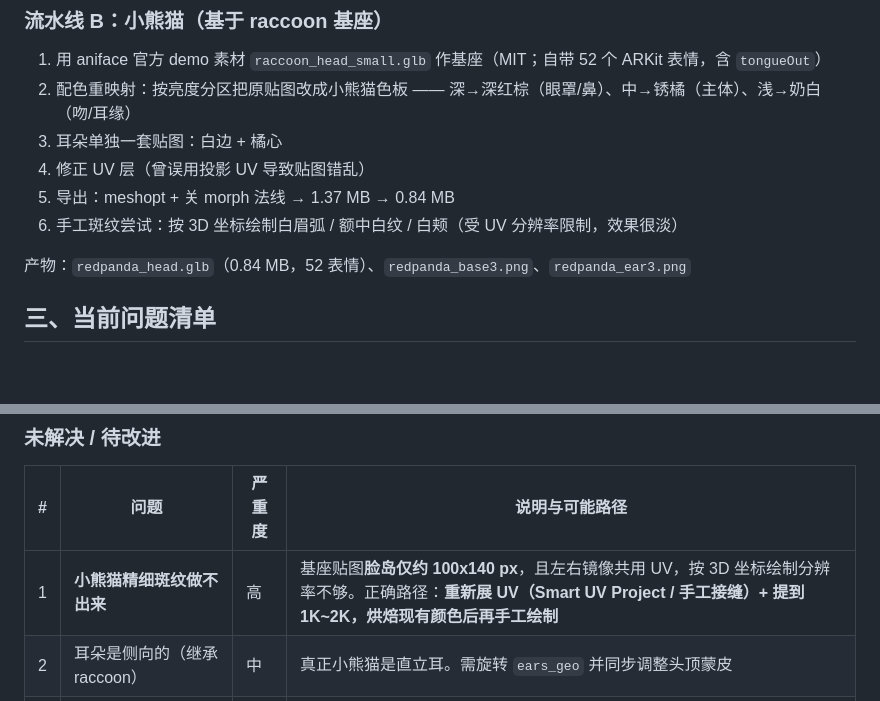
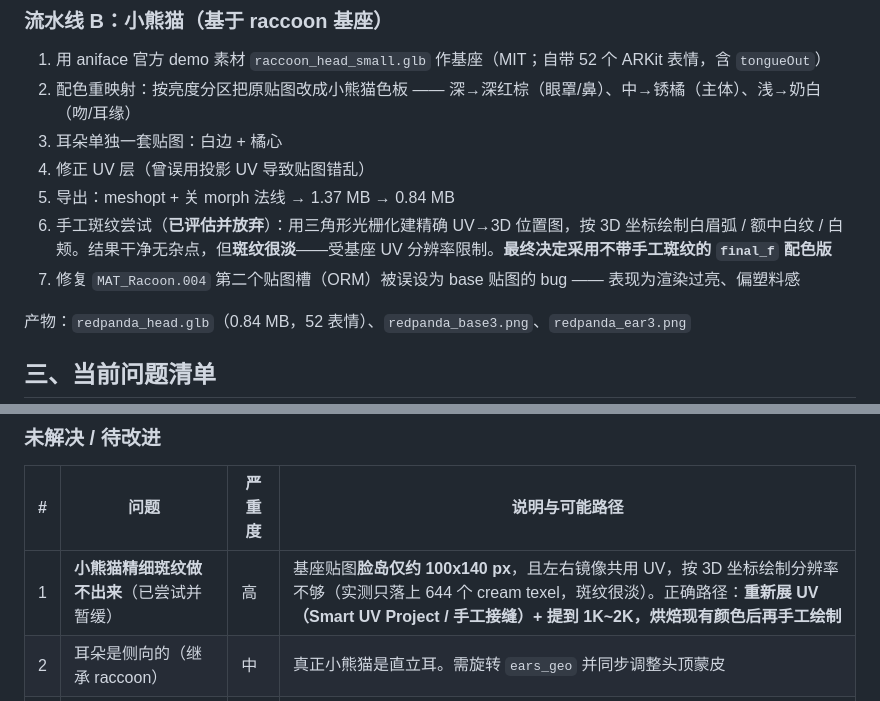
Before and after one commit to mrchipset/aniface-demo, a Markdown page: docs/STATUS.md, 2 parts joined by grey strips. GitHub-like rendering; blank space fills up the shorter version.

Commit message:
docs: 更新 STATUS.md —— 记录手工斑纹已评估放弃、采用 final_f 配色，并补充 ORM 贴图槽 bug

```diff
--- a/docs/STATUS.md
+++ b/docs/STATUS.md
@@ -33,7 +33,8 @@
 3. 耳朵单独一套贴图：白边 + 橘心
 4. 修正 UV 层（曾误用投影 UV 导致贴图错乱）
 5. 导出：meshopt + 关 morph 法线 → 1.37 MB → 0.84 MB
-6. 手工斑纹尝试：按 3D 坐标绘制白眉弧 / 额中白纹 / 白颊（受 UV 分辨率限制，效果很淡）
+6. 手工斑纹尝试（**已评估并放弃**）：用三角形光栅化建精确 UV→3D 位置图，按 3D 坐标绘制白眉弧 / 额中白纹 / 白颊。结果干净无杂点，但**斑纹很淡**——受基座 UV 分辨率限制。**最终决定采用不带手工斑纹的 `final_f` 配色版**
+7. 修复 `MAT_Racoon.004` 第二个贴图槽（ORM）被误设为 base 贴图的 bug —— 表现为渲染过亮、偏塑料感
 
 产物：`redpanda_head.glb`（0.84 MB，52 表情）、`redpanda_base3.png`、`redpanda_ear3.png`
 
@@ -56,7 +57,7 @@
 
 | # | 问题 | 严重度 | 说明与可能路径 |
 |---|---|---|---|
-| 1 | **小熊猫精细斑纹做不出来** | 高 | 基座贴图**脸岛仅约 100x140 px**，且左右镜像共用 UV，按 3D 坐标绘制分辨率不够。正确路径：**重新展 UV（Smart UV Project / 手工接缝）+ 提到 1K~2K，烘焙现有颜色后再手工绘制** |
+| 1 | **小熊猫精细斑纹做不出来**（已尝试并暂缓） | 高 | 基座贴图**脸岛仅约 100x140 px**，且左右镜像共用 UV，按 3D 坐标绘制分辨率不够（实测只落上 644 个 cream texel，斑纹很淡）。正确路径：**重新展 UV（Smart UV Project / 手工接缝）+ 提到 1K~2K，烘焙现有颜色后再手工绘制** |
 | 2 | 耳朵是侧向的（继承 raccoon） | 中 | 真正小熊猫是直立耳。需旋转 `ears_geo` 并同步调整头顶蒙皮 |
 | 3 | 人类头像脸型偏窄长 | 中 | 仅 29 个 2D 约束、无深度约束，线性模型也拟合不到 100%。可增加对应点或加入 3D 旋转 |
 | 4 | 人类头缺 `tongueOut` | 低 | 可用 `mapBlendshapeNames` 从别处补，或手工雕一个 shape key |
```
